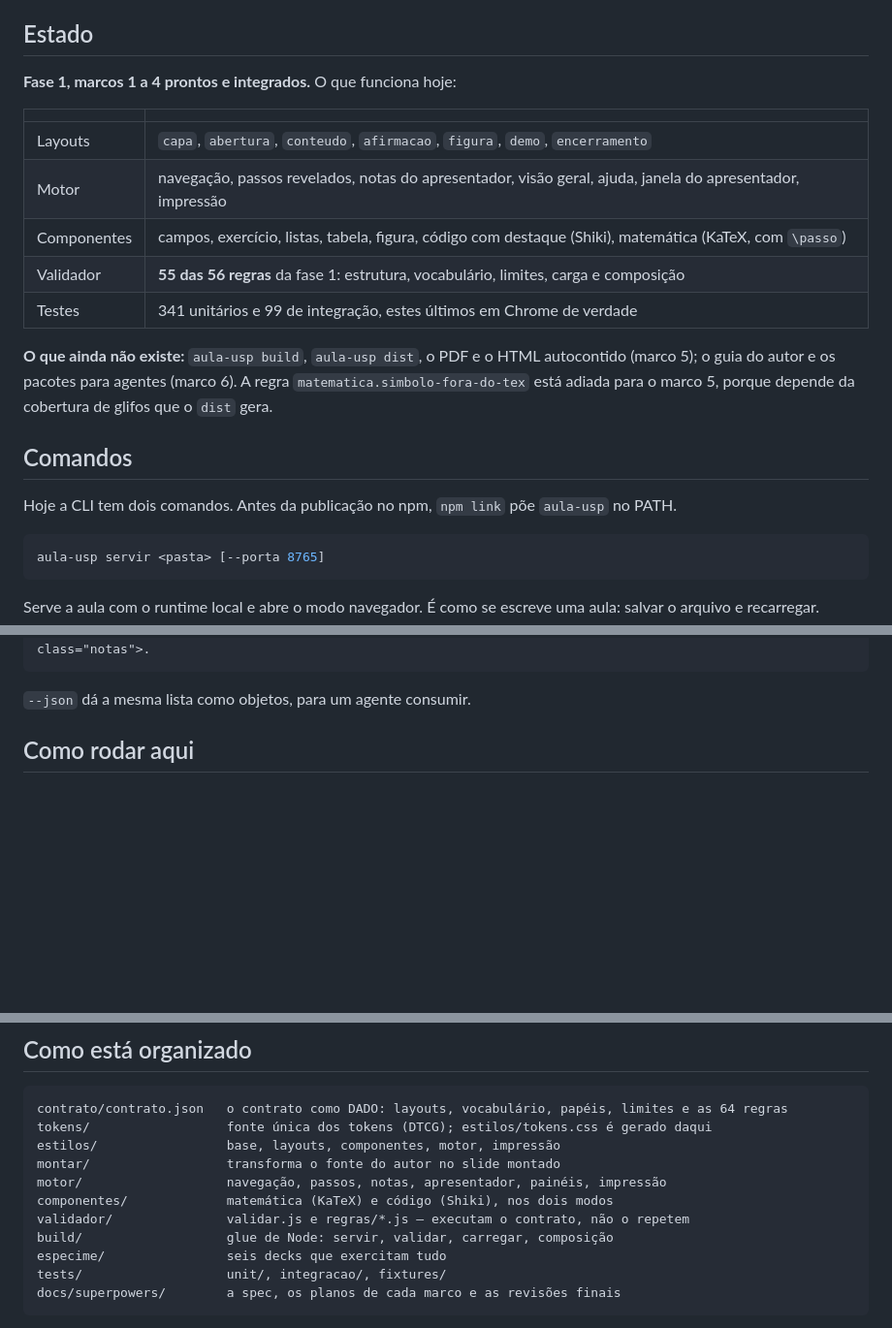
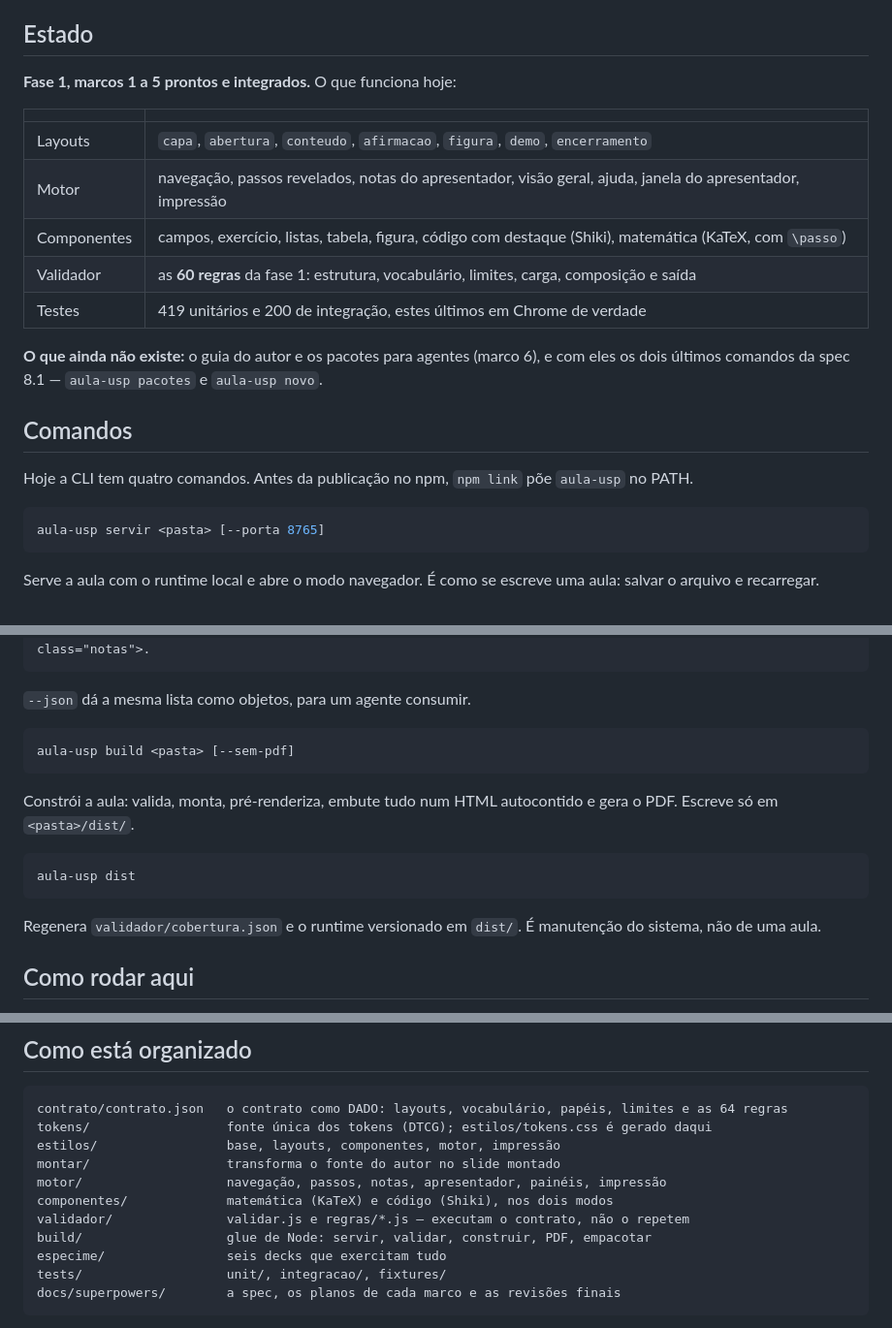
Before and after one commit to renatovicente/lecture-design-system, a Markdown page: README.md, 3 parts joined by grey strips. Shown at 97% size. Rendered like a GitHub page; blank space fills up the shorter version.

Commit message:
docs(raiz): README para de contradizer o AGENTS.md nos números e nos comandos
Correção mínima, não reescrita: a reescrita do README é do marco 6c, quando
`aula-usp novo` e `aula-usp pacotes` existirem e os números pararem de se mexer.
Aqui só sai o que é falso hoje e contradiz o arquivo vizinho.

- marcos: 1 a 5 prontos, não 1 a 4 — o 5c está em main desde `085635a`;
- validador: as 60 regras de fase 1, não "55 das 56" — lido de
  `contrato/contrato.json`, que tem 64 regras, 60 de fase 1;
- testes: 419 unitários e 200 de integração, medidos aqui agora
  (`npm test` e `npm run test:integracao`, 0 falhas nos dois);
- "o que ainda não existe" deixa de listar `build`, `dist`, PDF e HTML
  autocontido, que o marco 5 entregou, e a ressalva sobre
  `matematica.simbolo-fora-do-tex` sai: a regra está em
  `validador/regras/recursos.js:76` e tem fixture;
- a CLI tem quatro comandos, e a lista passa a trazer `build` e `dist`, que
  faltavam;
- o grupo "saída" deixa de ser prometido para o marco 5: ele roda dentro do
  `build` (`build/build.mjs:173` e `build/construir.mjs:92`);
- `build/` deixa de ser descrito só como servir/validar/carregar/composição.

Co-Authored-By: Claude Opus 5 <noreply@anthropic.com>

````diff
--- a/README.md
+++ b/README.md
@@ -8,21 +8,21 @@ Feito para o IME-USP e o IFUSP, com a identidade visual da USP.
 
 ## Estado
 
-**Fase 1, marcos 1 a 4 prontos e integrados.** O que funciona hoje:
+**Fase 1, marcos 1 a 5 prontos e integrados.** O que funciona hoje:
 
 | | |
 |---|---|
 | Layouts | `capa`, `abertura`, `conteudo`, `afirmacao`, `figura`, `demo`, `encerramento` |
 | Motor | navegação, passos revelados, notas do apresentador, visão geral, ajuda, janela do apresentador, impressão |
 | Componentes | campos, exercício, listas, tabela, figura, código com destaque (Shiki), matemática (KaTeX, com `\passo`) |
-| Validador | **55 das 56 regras** da fase 1: estrutura, vocabulário, limites, carga e composição |
-| Testes | 341 unitários e 99 de integração, estes últimos em Chrome de verdade |
+| Validador | as **60 regras** da fase 1: estrutura, vocabulário, limites, carga, composição e saída |
+| Testes | 419 unitários e 200 de integração, estes últimos em Chrome de verdade |
 
-**O que ainda não existe:** `aula-usp build`, `aula-usp dist`, o PDF e o HTML autocontido (marco 5); o guia do autor e os pacotes para agentes (marco 6). A regra `matematica.simbolo-fora-do-tex` está adiada para o marco 5, porque depende da cobertura de glifos que o `dist` gera.
+**O que ainda não existe:** o guia do autor e os pacotes para agentes (marco 6), e com eles os dois últimos comandos da spec 8.1 — `aula-usp pacotes` e `aula-usp novo`.
 
 ## Comandos
 
-Hoje a CLI tem dois comandos. Antes da publicação no npm, `npm link` põe `aula-usp` no PATH.
+Hoje a CLI tem quatro comandos. Antes da publicação no npm, `npm link` põe `aula-usp` no PATH.
 
 ```bash
 aula-usp servir <pasta> [--porta 8765]
@@ -42,6 +42,18 @@ AVISO · slide 12 #residuos · estrutura.notas-ausentes · slide sem notas do ap
 ```
 
 `--json` dá a mesma lista como objetos, para um agente consumir.
+
+```bash
+aula-usp build <pasta> [--sem-pdf]
+```
+
+Constrói a aula: valida, monta, pré-renderiza, embute tudo num HTML autocontido e gera o PDF. Escreve só em `<pasta>/dist/`.
+
+```bash
+aula-usp dist
+```
+
+Regenera `validador/cobertura.json` e o runtime versionado em `dist/`. É manutenção do sistema, não de uma aula.
 
 ## Como rodar aqui
 
@@ -77,7 +89,7 @@ montar/                  transforma o fonte do autor no slide montado
 motor/                   navegação, passos, notas, apresentador, painéis, impressão
 componentes/             matemática (KaTeX) e código (Shiki), nos dois modos
 validador/               validar.js e regras/*.js — executam o contrato, não o repetem
-build/                   glue de Node: servir, validar, carregar, composição
+build/                   glue de Node: servir, validar, construir, PDF, empacotar
 especime/                seis decks que exercitam tudo
 tests/                   unit/, integracao/, fixtures/
 docs/superpowers/        a spec, os planos de cada marco e as revisões finais
````
Also changed, not shown: other parts of README.md (+1 -1 lines).
